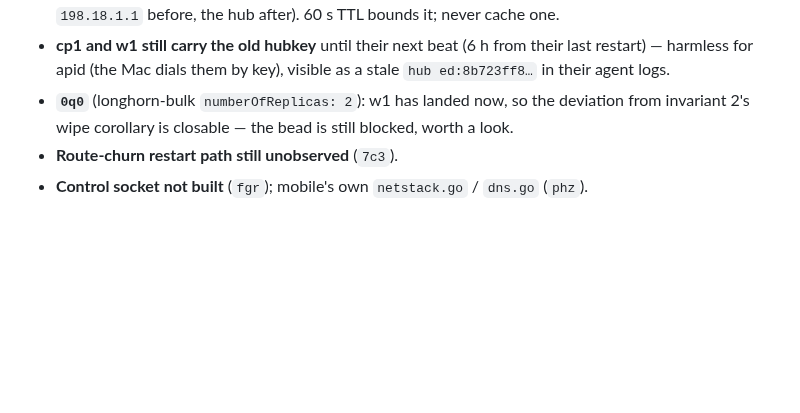
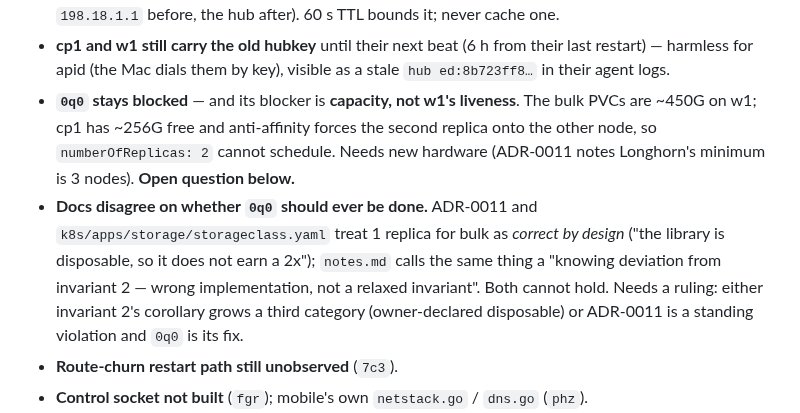
Before and after one commit to marnyg/talos-config, a Markdown page: docs/day-to-day/handoff.md, the part around the change. Rendered like a GitHub page; blank space fills up the shorter version.

Commit message:
docs: correct the 0q0 claim — w1's return adds no capacity; surface the ADR-0011 vs invariant-2 disagreement

```diff
--- a/docs/day-to-day/handoff.md
+++ b/docs/day-to-day/handoff.md
@@ -41,9 +41,19 @@ and the hub runs HEAD. Commits `94d0afe` `7f8652f`; hub image
 - **cp1 and w1 still carry the old hubkey** until their next beat (6 h
   from their last restart) — harmless for apid (the Mac dials them by
   key), visible as a stale `hub ed:8b723ff8…` in their agent logs.
-- **`0q0`** (longhorn-bulk `numberOfReplicas: 2`): w1 has landed now,
-  so the deviation from invariant 2's wipe corollary is closable —
-  the bead is still blocked, worth a look.
+- **`0q0` stays blocked** — and its blocker is **capacity, not w1's
+  liveness**. The bulk PVCs are ~450G on w1; cp1 has ~256G free and
+  anti-affinity forces the second replica onto the other node, so
+  `numberOfReplicas: 2` cannot schedule. Needs new hardware (ADR-0011
+  notes Longhorn's minimum is 3 nodes). **Open question below.**
+- **Docs disagree on whether `0q0` should ever be done.** ADR-0011
+  and `k8s/apps/storage/storageclass.yaml` treat 1 replica for bulk as
+  *correct by design* ("the library is disposable, so it does not earn
+  a 2x"); `notes.md` calls the same thing a "knowing deviation from
+  invariant 2 — wrong implementation, not a relaxed invariant". Both
+  cannot hold. Needs a ruling: either invariant 2's corollary grows a
+  third category (owner-declared disposable) or ADR-0011 is a standing
+  violation and `0q0` is its fix.
 - **Route-churn restart path still unobserved** (`7c3`).
 - **Control socket not built** (`fgr`); mobile's own `netstack.go` /
   `dns.go` (`phz`).
```
Also changed, not shown: docs/day-to-day/notes.md (+9 -4 lines).
